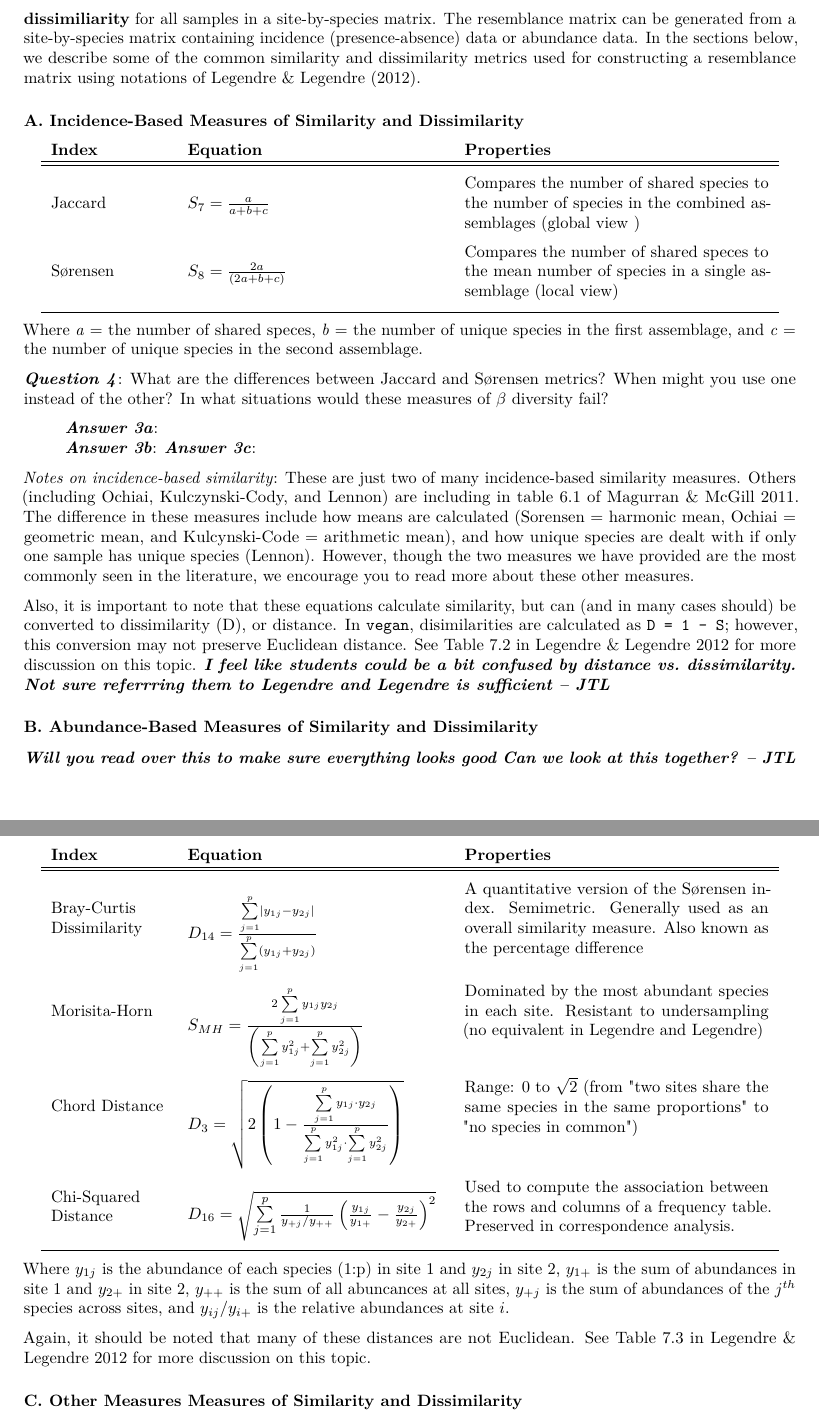
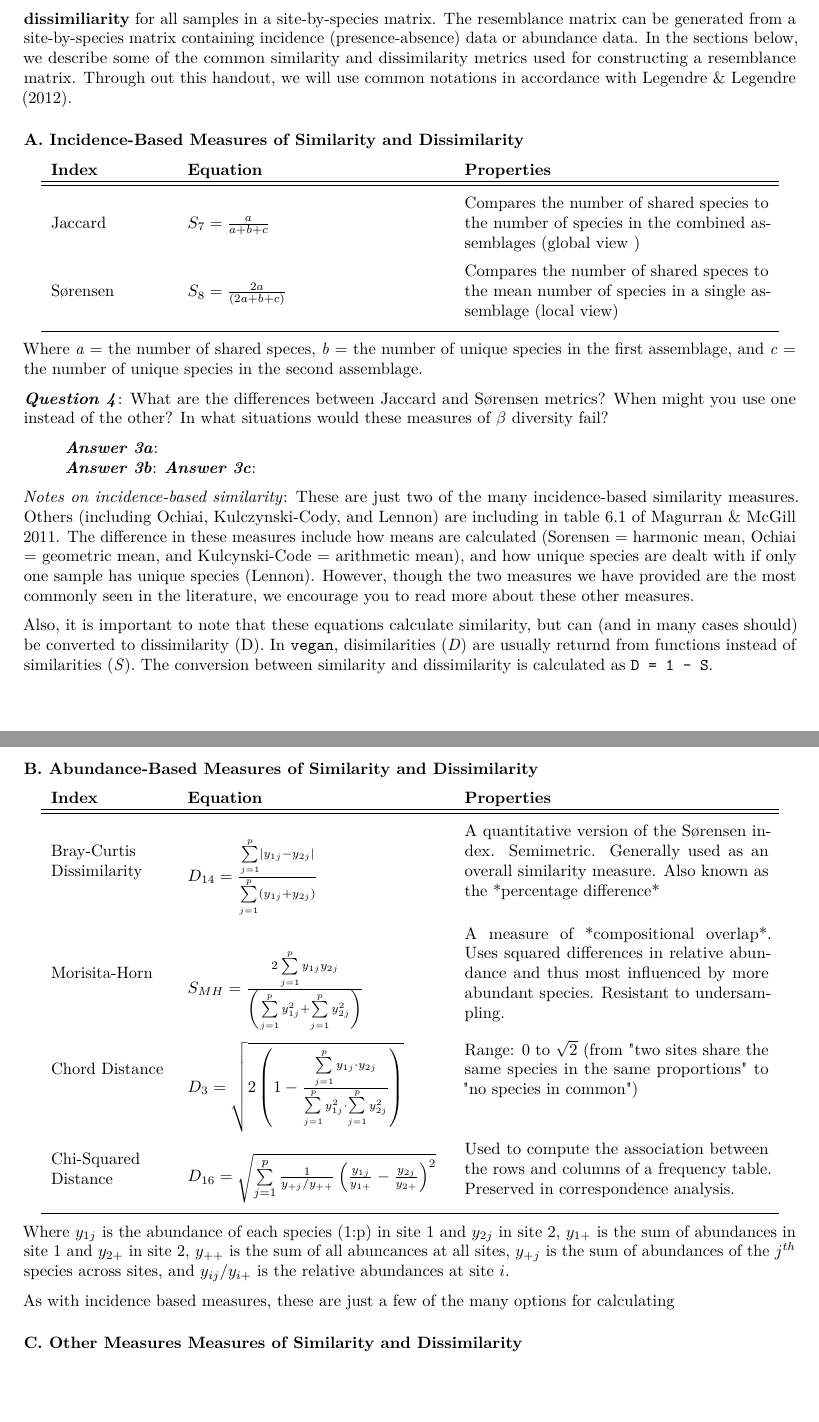
Before and after one commit to PaulAStone/Assignments, an R Markdown document (Beta/beta_handout.Rmd): two parts of pages 3 and 4 of 12, joined at a grey line, cut so that both start at the same text, the shorter picture padded with empty space. Rendered offline with R 4.5, knitr and Pandoc, then LaTeX, with nearby package versions; common packages that the code uses without loading them are loaded.

Commit message:
Updating abundance based measures

```diff
--- a/Beta/beta_handout.Rmd
+++ b/Beta/beta_handout.Rmd
@@ -119,7 +119,8 @@ During this process, you will learn how to generate similarity and dissimilarity
 Here, we introduce our second primary ecological data structure: the **Resemblance Matrix**.
 In the context of biodiversity, a resemblance matrix is a data structure that calculates the pairwise **similarity** or **dissimiliarity** for all samples in a site-by-species matrix.
 The resemblance matrix can be generated from a site-by-species matrix containing incidence (presence-absence) data or abundance data.
-In the sections below, we describe some of the common similarity and dissimilarity metrics used for constructing a resemblance matrix using notations of Legendre & Legendre (2012).
+In the sections below, we describe some of the common similarity and dissimilarity metrics used for constructing a resemblance matrix.
+Through out this handout, we will use common notations in accordance with Legendre & Legendre (2012).
 
 ### A.  Incidence-Based Measures of Similarity and Dissimilarity
 
@@ -147,17 +148,13 @@ Where *a* = the number of shared speces, *b* = the number of unique species in t
 > ***Answer 3b***:
 > ***Answer 3c***:
 
-*Notes on incidence-based similarity*: These are just two of many incidence-based similarity measures. Others (including Ochiai, Kulczynski-Cody, and Lennon) are including in table 6.1 of Magurran & McGill 2011. The difference in these measures include how means are calculated (Sorensen = harmonic mean, Ochiai = geometric mean, and Kulcynski-Code = arithmetic mean), and how unique species are dealt with if only one sample has unique species (Lennon). However, though the two measures we have provided are the most commonly seen in the literature, we encourage you to read more about these other measures.
+*Notes on incidence-based similarity*: These are just two of the many incidence-based similarity measures. Others (including Ochiai, Kulczynski-Cody, and Lennon) are including in table 6.1 of Magurran & McGill 2011. The difference in these measures include how means are calculated (Sorensen = harmonic mean, Ochiai = geometric mean, and Kulcynski-Code = arithmetic mean), and how unique species are dealt with if only one sample has unique species (Lennon). However, though the two measures we have provided are the most commonly seen in the literature, we encourage you to read more about these other measures.
 
-Also, it is important to note that these equations calculate similarity, but can (and in many cases should) be converted to dissimilarity (D), or distance.
-In `vegan`, disimilarities are calculated as `D = 1 - S`; however, this conversion may not preserve Euclidean distance.
-See Table 7.2 in Legendre & Legendre 2012 for more discussion on this topic.
-***I feel like students could be a bit confused by distance vs. dissimilarity. Not sure referrring them to Legendre and Legendre is sufficient -- JTL***
+Also, it is important to note that these equations calculate similarity, but can (and in many cases should) be converted to dissimilarity (D).
+In `vegan`, disimilarities (*D*) are usually returnd from functions instead of similarities (*S*).
+The conversion between similarity and dissimilarity is calculated as `D = 1 - S`.
 
 ### B.  Abundance-Based Measures of Similarity and Dissimilarity
-
-***Will you read over this to make sure everything looks good***
-***Can we look at this together? -- JTL***
 
 \begin{center}
 \begin{tabular}{ m{2.5cm} m{5.5cm} m{6.5cm} }
@@ -165,11 +162,11 @@ See Table 7.2 in Legendre & Legendre 2012 for more discussion on this topic.
   \hline \hline \\ [-1.5ex]
   \raggedright Bray-Curtis Dissimilarity &
   $D_{14} = \frac{\sum\limits_{j=1}^{p} \left|{y_{1j} - y_{2j}} \right|}{\sum\limits_{j = 1}^{p}\left(y_{1j} + y_{2j}\right)}$  &
-  A quantitative version of the Sørensen index. Semimetric. Generally used as an overall similarity measure. Also known as the percentage difference \\
+  A quantitative version of the Sørensen index. Semimetric. Generally used as an overall similarity measure. Also known as the *percentage difference* \\
   \\ [-1.5ex]
   \raggedright Morisita-Horn &
   $S_{MH} = \frac{2 \sum\limits_{j=1}^{p} y_{1j}y_{2j}}{\left(\sum\limits_{j=1}^{p}y_{1j}^{2} + \sum\limits_{j=1}^{p} y_{2j}^{2}\right)}$ &
-  Dominated by the most abundant species in each site. Resistant to undersampling (no equivalent in Legendre and Legendre) \\
+  A measure of *compositional overlap*. Uses squared differences in relative abundance and thus most influenced by more abundant species. Resistant to undersampling. \\
   \\ [-1.5ex]
   Chord Distance &
   $D_3 = \sqrt{2\left(1 - \frac{\sum\limits_{j=1}^{p}y_{1j} \cdot  y_{2j}}{\sum\limits_{j=1}^{p}y_{1j}^{2} \cdot \sum\limits_{j=1}^{p} y_{2j}^{2}}\right)}$ &
@@ -185,8 +182,7 @@ See Table 7.2 in Legendre & Legendre 2012 for more discussion on this topic.
 
 Where $y_{1j}$ is the abundance of each species (1:p) in site 1 and $y_{2j}$ in site 2, $y_{1+}$ is the sum of abundances in site 1 and $y_{2+}$ in site 2, $y_{++}$ is the sum of all abuncances at all sites, $y_{+j}$ is the sum of abundances of the $j^{th}$ species across sites, and $y_{ij}/y_{i+}$ is the relative abundances at site $i$.
 
-Again, it should be noted that many of these distances are not Euclidean.
-See Table 7.3 in Legendre & Legendre 2012 for more discussion on this topic.
+As with incidence based measures, these are just a few of the many options for calculating
 
 ### C.  Other Measures Measures of Similarity and Dissimilarity
 
```
